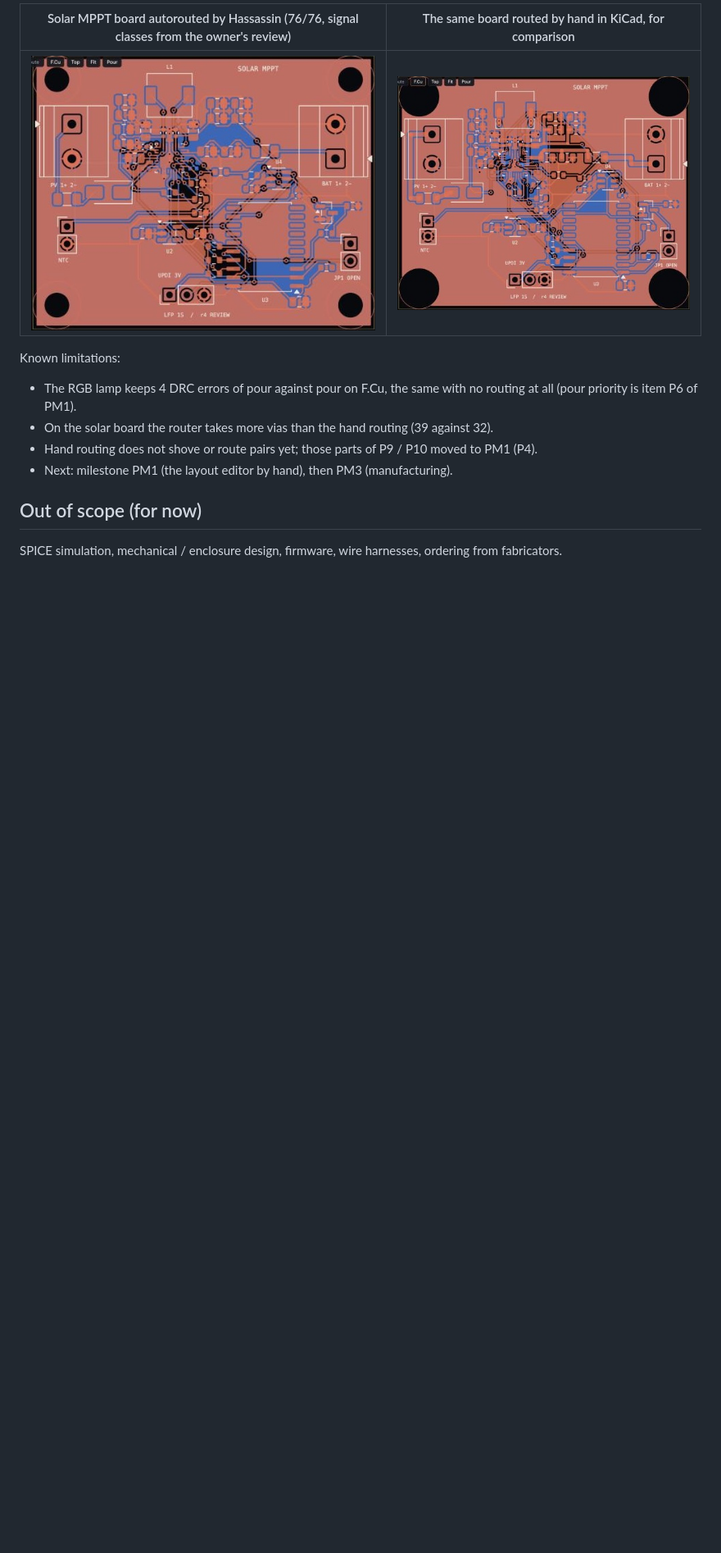
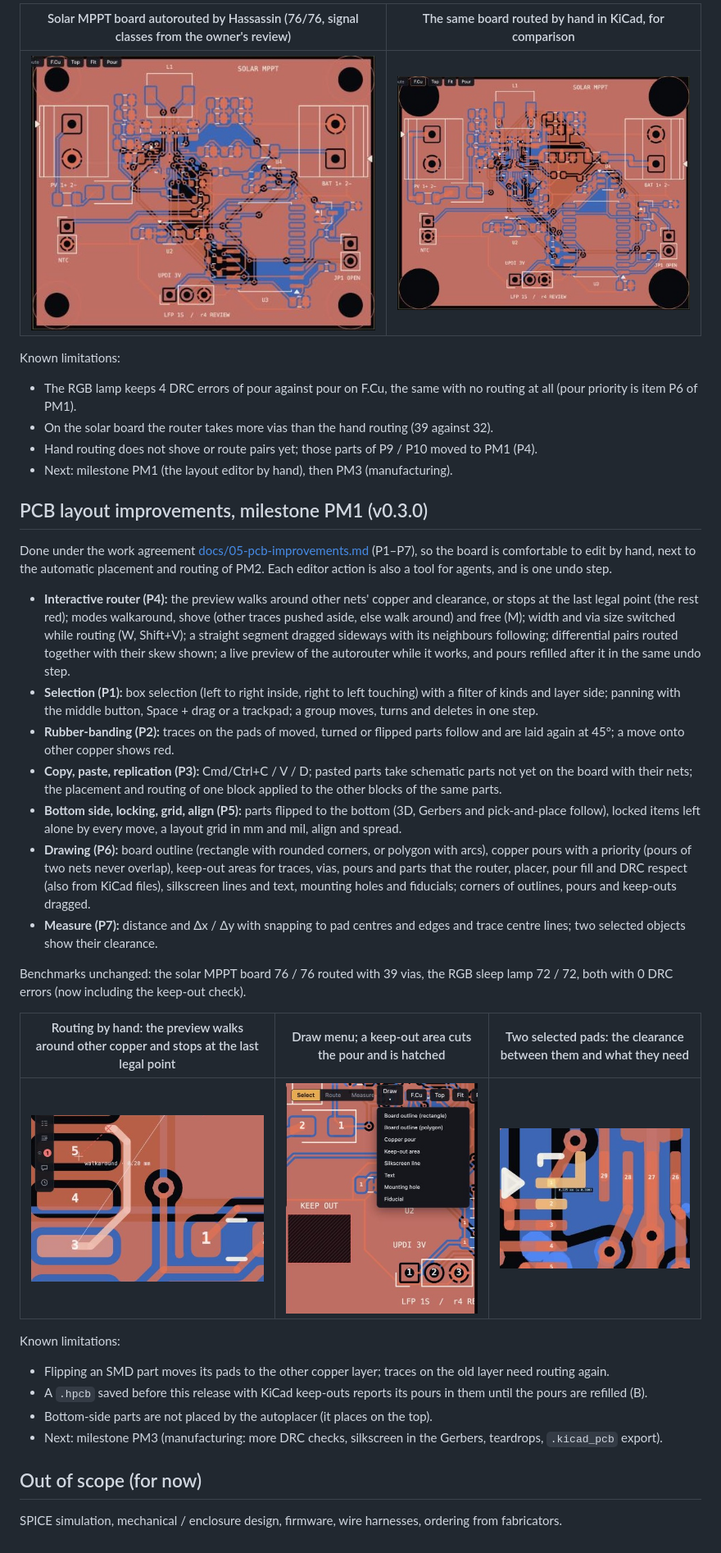
Before and after one commit to widjis/hassassin-pcb, a Markdown page: docs/02-roadmap.md, the part around the change. Shown at 82% size. GitHub-like rendering; pictures changed too: docs/media/pm1-clearance.jpg (added), docs/media/pm1-draw-keepout.jpg (added), docs/media/pm1-walkaround.jpg (added); blank space fills up the shorter version.

Commit message:
Release 0.3.0: PCB milestone PM1
Closes PM1 of docs/05-pcb-improvements.md: interactive router (P4), box
selection and panning (P1), rubber-banding (P2), copy / paste and layout
replication (P3), bottom side, locking, grid and align (P5), drawing
tools, pour priority and keep-outs (P6) and the measure tool (P7).
Roadmap section with demo screenshots, README feature line, version
0.3.0; the route preview is lightened so it shows over a pour of its
own layer.

Co-Authored-By: Claude Opus 5.5 <noreply@anthropic.com>

```diff
--- a/docs/02-roadmap.md
+++ b/docs/02-roadmap.md
@@ -448,6 +448,50 @@ Known limitations:
 - Hand routing does not shove or route pairs yet; those parts of P9 / P10 moved to PM1 (P4).
 - Next: milestone PM1 (the layout editor by hand), then PM3 (manufacturing).
 
+## PCB layout improvements, milestone PM1 (v0.3.0)
+
+Done under the work agreement [docs/05-pcb-improvements.md](05-pcb-improvements.md) (P1–P7), so the board
+is comfortable to edit by hand, next to the automatic placement and routing of PM2. Each editor action is
+also a tool for agents, and is one undo step.
+
+- **Interactive router (P4):** the preview walks around other nets' copper and clearance, or stops at the
+  last legal point (the rest red); modes walkaround, shove (other traces pushed aside, else walk around)
+  and free (M); width and via size switched while routing (W, Shift+V); a straight segment dragged
+  sideways with its neighbours following; differential pairs routed together with their skew shown; a
+  live preview of the autorouter while it works, and pours refilled after it in the same undo step.
+- **Selection (P1):** box selection (left to right inside, right to left touching) with a filter of kinds
+  and layer side; panning with the middle button, Space + drag or a trackpad; a group moves, turns and
+  deletes in one step.
+- **Rubber-banding (P2):** traces on the pads of moved, turned or flipped parts follow and are laid again at
+  45°; a move onto other copper shows red.
+- **Copy, paste, replication (P3):** Cmd/Ctrl+C / V / D; pasted parts take schematic parts not yet on the
+  board with their nets; the placement and routing of one block applied to the other blocks of the same
+  parts.
+- **Bottom side, locking, grid, align (P5):** parts flipped to the bottom (3D, Gerbers and pick-and-place
+  follow), locked items left alone by every move, a layout grid in mm and mil, align and spread.
+- **Drawing (P6):** board outline (rectangle with rounded corners, or polygon with arcs), copper pours with
+  a priority (pours of two nets never overlap), keep-out areas for traces, vias, pours and parts that the
+  router, placer, pour fill and DRC respect (also from KiCad files), silkscreen lines and text, mounting
+  holes and fiducials; corners of outlines, pours and keep-outs dragged.
+- **Measure (P7):** distance and Δx / Δy with snapping to pad centres and edges and trace centre lines; two
+  selected objects show their clearance.
+
+Benchmarks unchanged: the solar MPPT board 76 / 76 routed with 39 vias, the RGB sleep lamp 72 / 72, both with
+0 DRC errors (now including the keep-out check).
+
+| Routing by hand: the preview walks around other copper and stops at the last legal point | Draw menu; a keep-out area cuts the pour and is hatched | Two selected pads: the clearance between them and what they need |
+|---|---|---|
+| ![The route preview of a net leaving U3 pad 3 on the solar board, walking around the neighbouring pads and stopping, marked with a red cross and a dashed red line, before pad 5 of another net](media/pm1-walkaround.jpg) | ![The layout toolbar's Draw menu open (board outline, copper pour, keep-out area, silkscreen line, text, mounting hole, fiducial) next to a hatched keep-out area cut out of the ground pour](media/pm1-draw-keepout.jpg) | ![Two neighbouring pads of the 0.4 mm pitch VQFN selected, with a line between their edges labelled 0.225 mm (≥ 0.200)](media/pm1-clearance.jpg) |
+
+Known limitations:
+- Flipping an SMD part moves its pads to the other copper layer; traces on the old layer need routing
+  again.
+- A `.hpcb` saved before this release with KiCad keep-outs reports its pours in them until the pours are
+  refilled (B).
+- Bottom-side parts are not placed by the autoplacer (it places on the top).
+- Next: milestone PM3 (manufacturing: more DRC checks, silkscreen in the Gerbers, teardrops, `.kicad_pcb`
+  export).
+
 ## Out of scope (for now)
 
 SPICE simulation, mechanical / enclosure design, firmware, wire harnesses, ordering from fabricators.
```
Also changed, not shown: README.md (+1 -1 lines), docs/05-pcb-improvements.md (+1 -1 lines), 11 other files.
